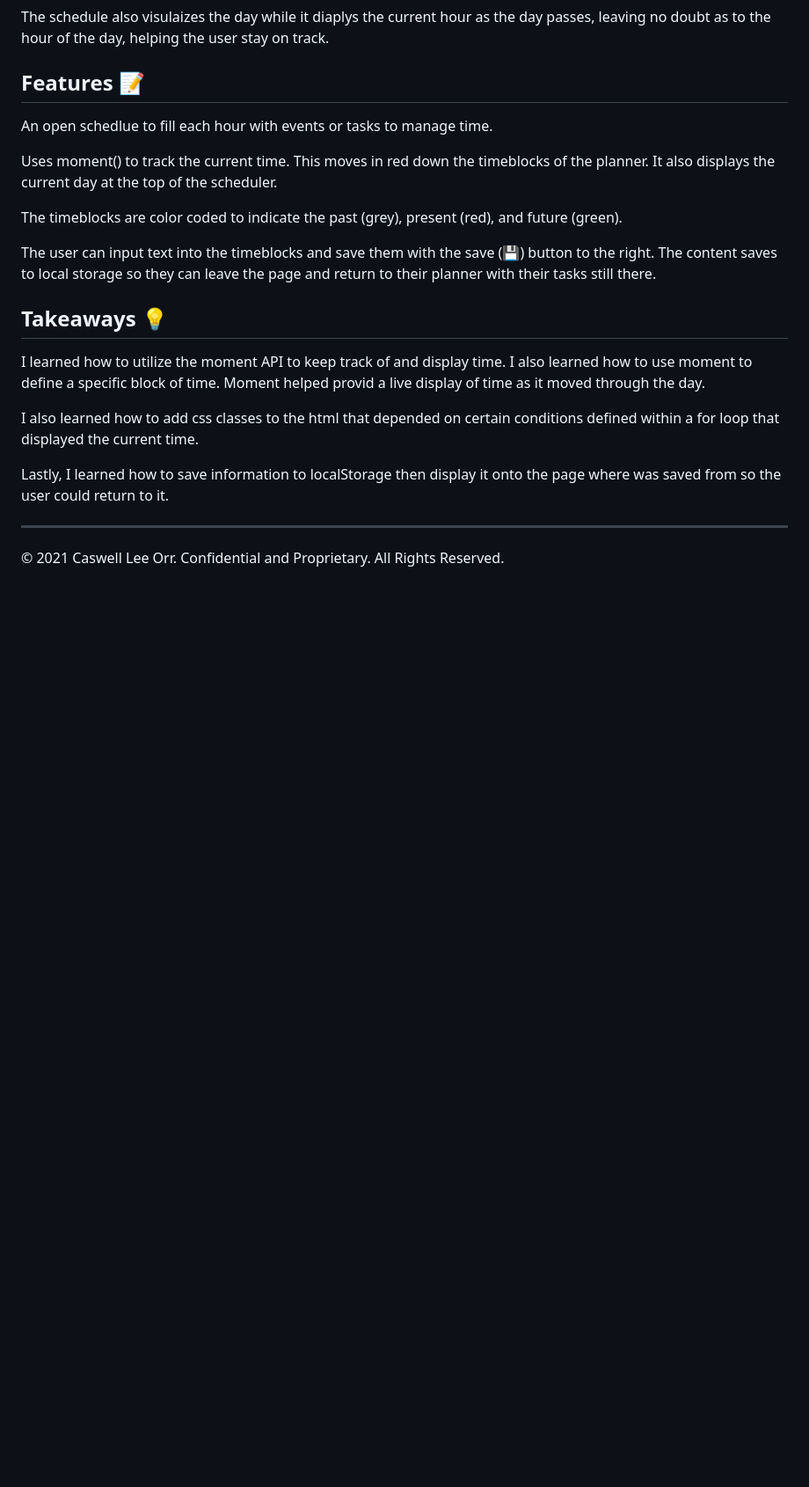
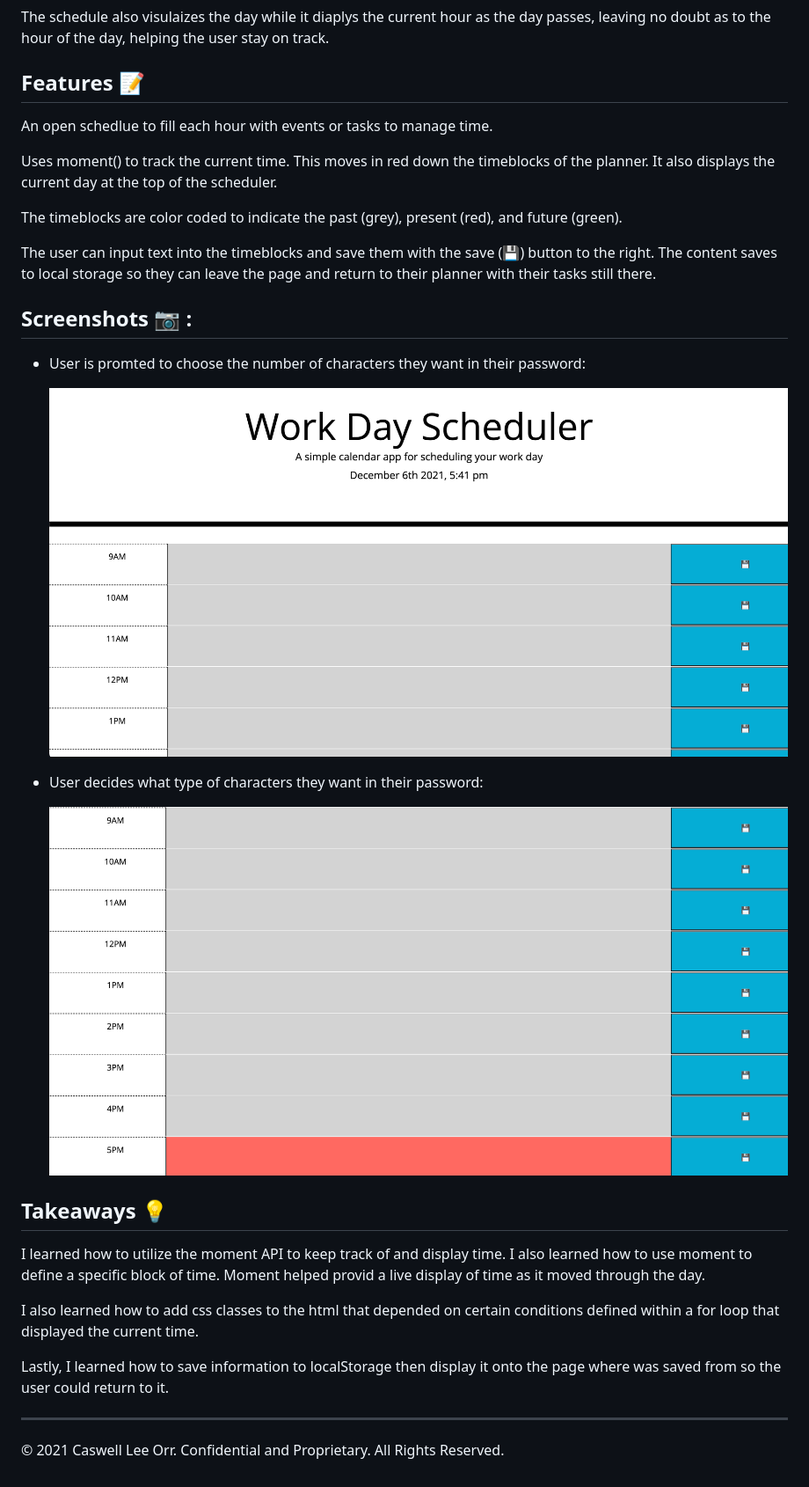
Before and after one commit to caswellorr/Work-Day-Scheduler, a Markdown page: README.md, the part around the change. Shown: that part at 88% size. GitHub-like rendering; pictures changed too: assets/screenshot1.png (added), assets/screenshot2.png (added); blank space fills up the shorter version.

```diff
--- a/README.md
+++ b/README.md
@@ -16,6 +16,17 @@ The timeblocks are color coded to indicate the past (grey), present (red), and f
 
 The user can input text into the timeblocks and save them with the save (💾) button to the right. The content saves to local storage so they can leave the page and return to their planner with their tasks still there.
 
+## Screenshots 📷 :
+
+* User is promted to choose the number of characters they want in their password:
+
+  ![alt text](./assets/screenshot1.png)
+
+* User decides what type of characters they want in their password:
+
+  ![alt text](./assets/screenshot2.png)
+
+
 ## Takeaways 💡
 
 I learned how to utilize the moment API to keep track of and display time. I also learned how to use moment to define a specific block of time. Moment helped provid a live display of time as it moved through the day.
```
